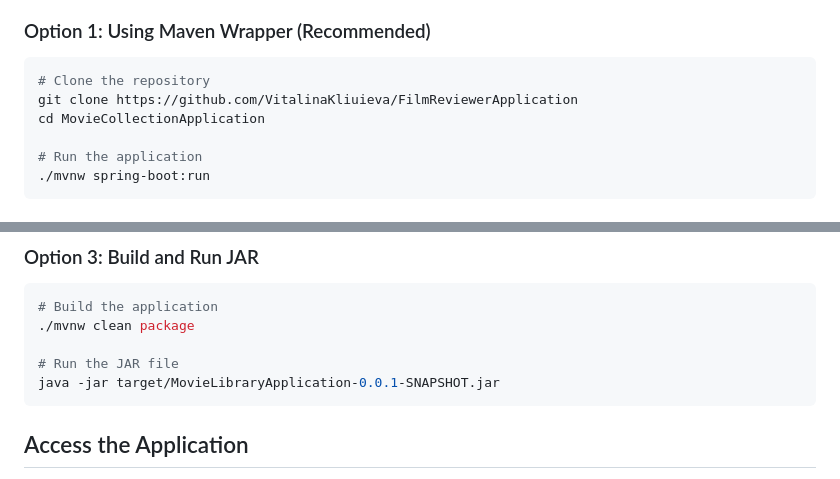
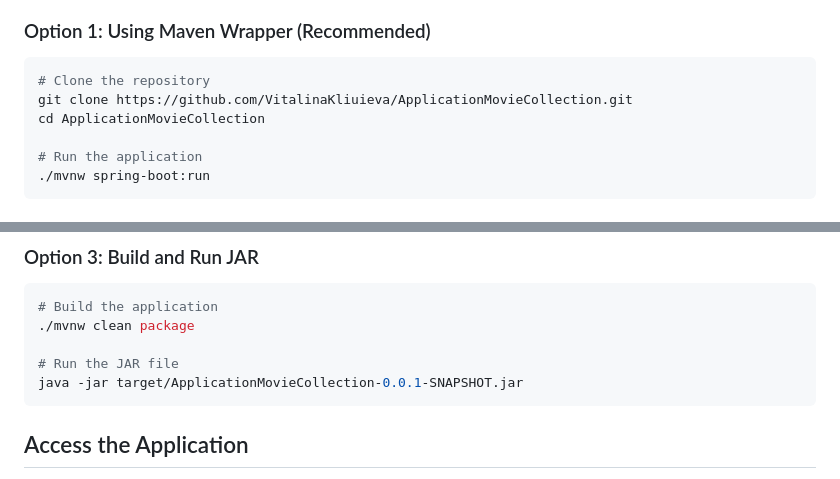
Before and after one commit to VitalinaKliuieva/ApplicationMovieCollection, a Markdown page: README.md, 2 parts joined by grey strips. Rendered like a GitHub page.

Commit message:
Update repository links and JAR file name in README

````diff
--- a/README.md
+++ b/README.md
@@ -60,8 +60,8 @@ Database Layer (H2 In-Memory Database)
 ### Option 1: Using Maven Wrapper (Recommended)
 ```bash
 # Clone the repository
-git clone https://github.com/VitalinaKliuieva/FilmReviewerApplication
-cd MovieCollectionApplication
+git clone https://github.com/VitalinaKliuieva/ApplicationMovieCollection.git
+cd ApplicationMovieCollection
 
 # Run the application
 ./mvnw spring-boot:run
@@ -79,7 +79,7 @@ mvn clean spring-boot:run
 ./mvnw clean package
 
 # Run the JAR file
-java -jar target/MovieLibraryApplication-0.0.1-SNAPSHOT.jar
+java -jar target/ApplicationMovieCollection-0.0.1-SNAPSHOT.jar
 ```
 
 ## Access the Application
````
